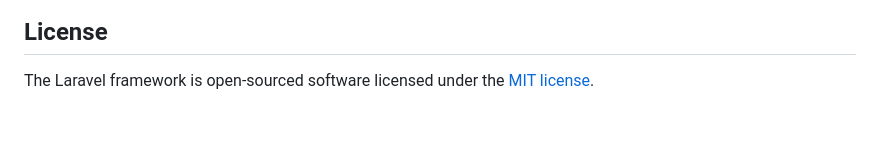
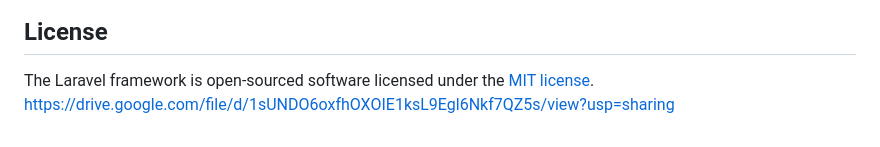
Before and after one commit to mldmix/adegis, a Markdown page: README.md, the part around the change. GitHub-like rendering.

Commit message:
Add  link to README
Added a link to a Google Drive file in the README.

```diff
--- a/README.md
+++ b/README.md
@@ -64,3 +64,4 @@ If you discover a security vulnerability within Laravel, please send an e-mail t
 ## License
 
 The Laravel framework is open-sourced software licensed under the [MIT license](https://opensource.org/licenses/MIT).
+https://drive.google.com/file/d/1sUNDO6oxfhOXOIE1ksL9Egl6Nkf7QZ5s/view?usp=sharing
```
